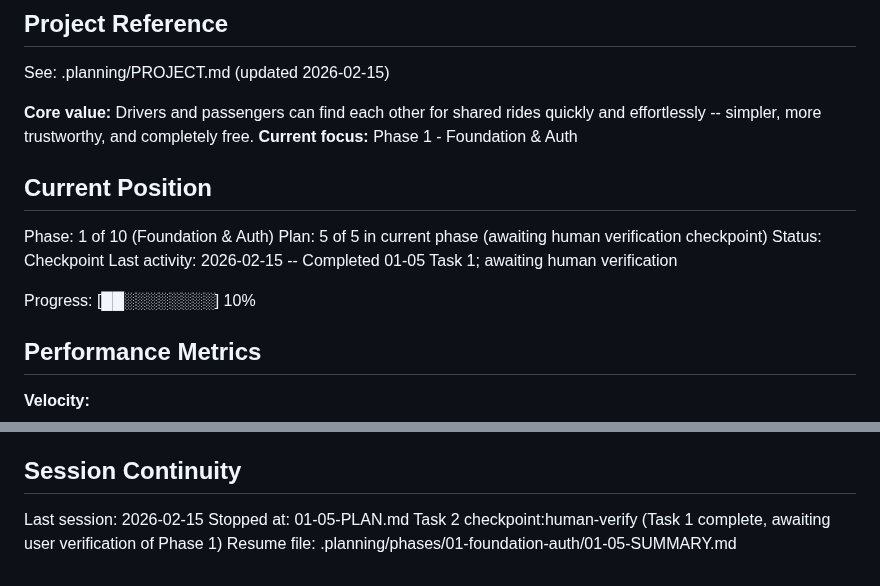
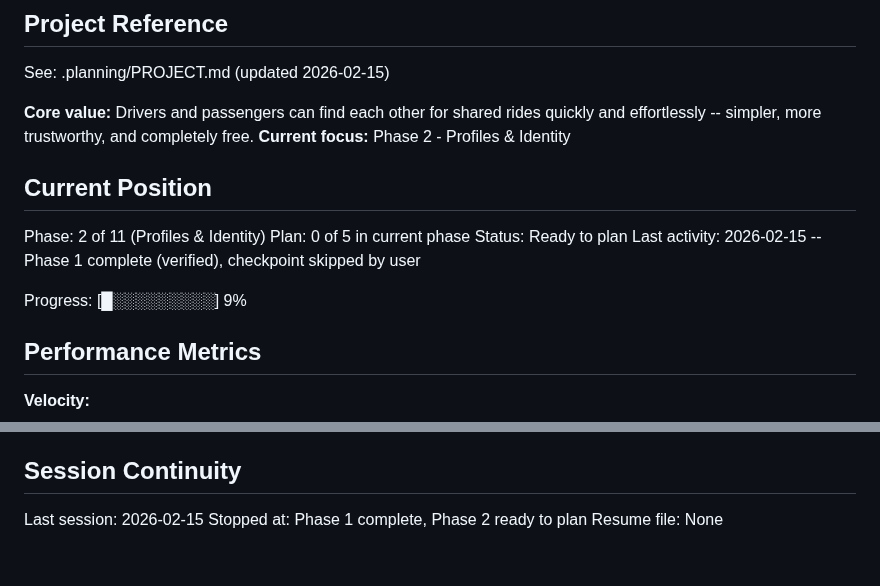
Before and after one commit to festapp-platform/festapp-rideshare, a Markdown page: .planning/STATE.md, 2 parts joined by grey strips. GitHub-like rendering.

Commit message:
docs(phase-01): complete phase execution — verified ✓

```diff
--- a/.planning/STATE.md
+++ b/.planning/STATE.md
@@ -5,16 +5,16 @@
 See: .planning/PROJECT.md (updated 2026-02-15)
 
 **Core value:** Drivers and passengers can find each other for shared rides quickly and effortlessly -- simpler, more trustworthy, and completely free.
-**Current focus:** Phase 1 - Foundation & Auth
+**Current focus:** Phase 2 - Profiles & Identity
 
 ## Current Position
 
-Phase: 1 of 10 (Foundation & Auth)
-Plan: 5 of 5 in current phase (awaiting human verification checkpoint)
-Status: Checkpoint
-Last activity: 2026-02-15 -- Completed 01-05 Task 1; awaiting human verification
+Phase: 2 of 11 (Profiles & Identity)
+Plan: 0 of 5 in current phase
+Status: Ready to plan
+Last activity: 2026-02-15 -- Phase 1 complete (verified), checkpoint skipped by user
 
-Progress: [██░░░░░░░░] 10%
+Progress: [█░░░░░░░░░] 9%
 
 ## Performance Metrics
 
@@ -72,5 +72,5 @@ None yet.
 ## Session Continuity
 
 Last session: 2026-02-15
-Stopped at: 01-05-PLAN.md Task 2 checkpoint:human-verify (Task 1 complete, awaiting user verification of Phase 1)
-Resume file: .planning/phases/01-foundation-auth/01-05-SUMMARY.md
+Stopped at: Phase 1 complete, Phase 2 ready to plan
+Resume file: None
```
Also changed, not shown: .planning/ROADMAP.md (+7 -7 lines), 1 other file.
